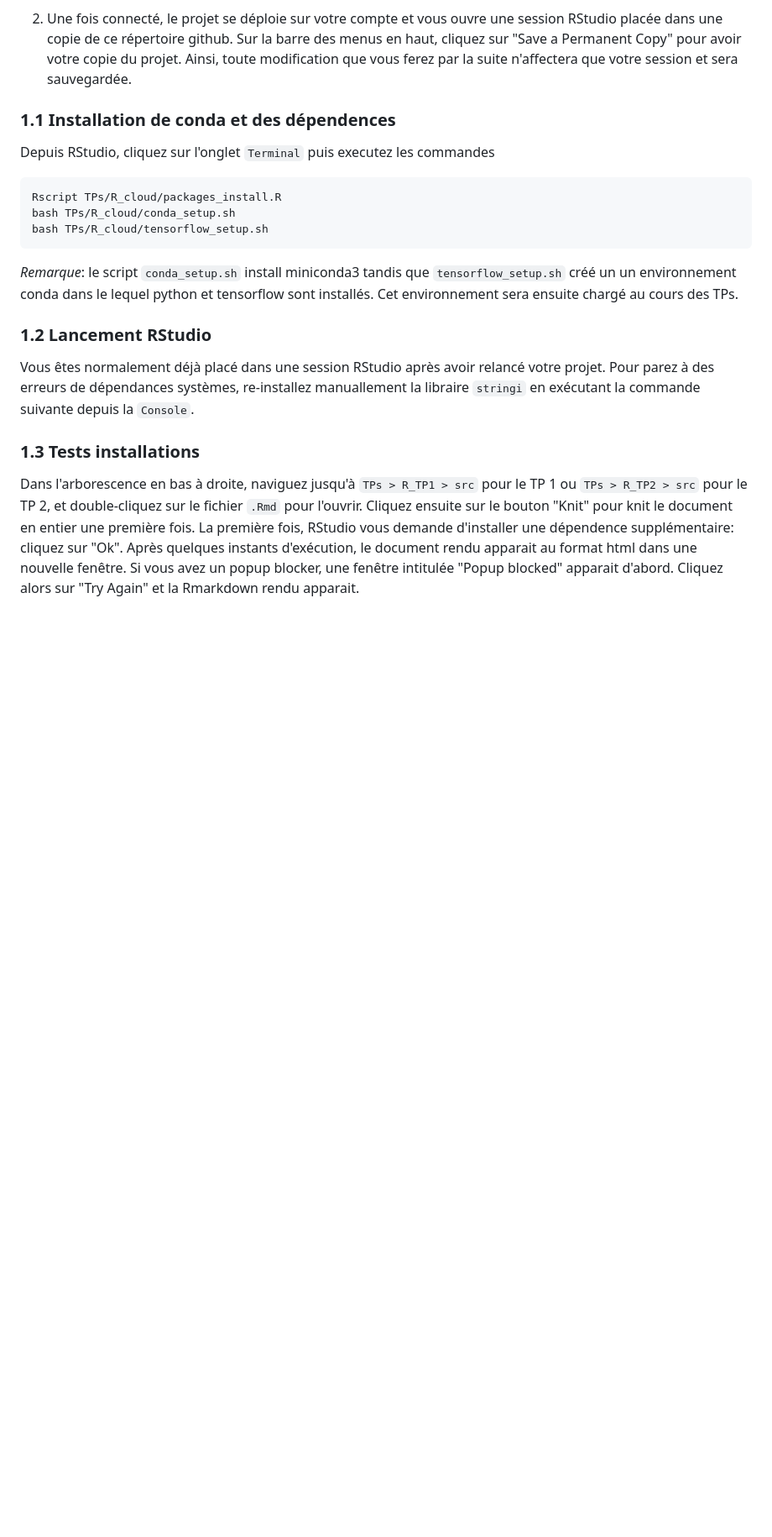
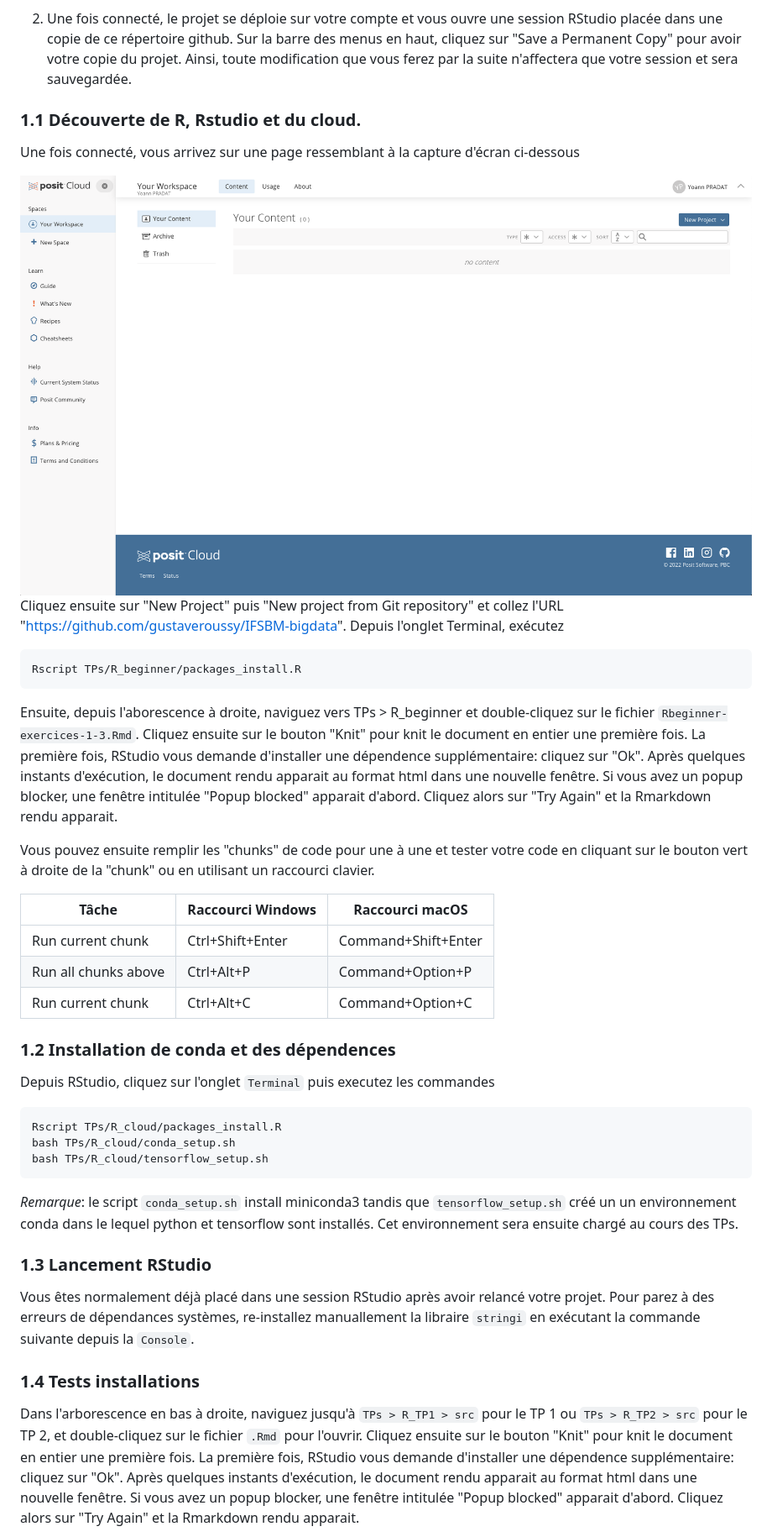
Before and after one commit to gustaveroussy/IFSBM-bigdata, a Markdown page: TPs/README.md, the part around the change. Shown: that part at 84% size. GitHub-like rendering; pictures changed too: TPs/img/posit.png (added); blank space fills up the shorter version.

Commit message:
add instructions for R_beginner

````diff
--- a/TPs/README.md
+++ b/TPs/README.md
@@ -37,7 +37,36 @@ pouvez créer un compte en cliquant sur "Don't have an account? Sign Up".
 répertoire github. Sur la barre des menus en haut, cliquez sur "Save a Permanent Copy" pour avoir votre copie du projet.
 Ainsi, toute modification que vous ferez par la suite n'affectera que votre session et sera sauvegardée.
 
-### 1.1 Installation de conda et des dépendences
+### 1.1 Découverte de R, Rstudio et du cloud.
+
+Une fois connecté, vous arrivez sur une page ressemblant à la capture d'écran ci-dessous
+
+<img src="img/posit.png" align="middle" />
+
+Cliquez ensuite sur "New Project" puis "New project from Git repository" et collez l'URL
+"https://github.com/gustaveroussy/IFSBM-bigdata". Depuis l'onglet Terminal, exécutez
+
+```
+Rscript TPs/R_beginner/packages_install.R
+```
+
+Ensuite, depuis l'aborescence à droite, naviguez vers TPs > R_beginner et double-cliquez sur le fichier
+`Rbeginner-exercices-1-3.Rmd`.  Cliquez ensuite sur le bouton "Knit" pour knit le document en entier une première fois.
+La première fois, RStudio vous demande d'installer une dépendence supplémentaire: cliquez sur "Ok". Après quelques
+instants d'exécution, le document rendu apparait au format html dans une nouvelle fenêtre. Si vous avez un popup
+blocker, une fenêtre intitulée "Popup blocked" apparait d'abord. Cliquez alors sur "Try Again" et la Rmarkdown rendu
+apparait.
+
+Vous pouvez ensuite remplir les "chunks" de code pour une à une et tester votre code en cliquant sur le bouton vert
+à droite de la "chunk" ou en utilisant un raccourci clavier.
+
+| Tâche | Raccourci Windows  | Raccourci macOS |
+|---|---|---|
+|Run current chunk |	Ctrl+Shift+Enter |	Command+Shift+Enter |
+|Run all chunks above   | Ctrl+Alt+P   | Command+Option+P |
+|Run current chunk |	Ctrl+Alt+C |	Command+Option+C |
+
+### 1.2 Installation de conda et des dépendences
 
 Depuis RStudio, cliquez sur l'onglet `Terminal` puis executez les commandes
 
@@ -50,13 +79,13 @@ bash TPs/R_cloud/tensorflow_setup.sh
 *Remarque*: le script `conda_setup.sh` install miniconda3 tandis que `tensorflow_setup.sh` créé un un environnement
 conda dans le lequel python et tensorflow sont installés. Cet environnement sera ensuite chargé au cours des TPs.
 
-### 1.2 Lancement RStudio
+### 1.3 Lancement RStudio
 
 Vous êtes normalement déjà placé dans une session RStudio après avoir relancé votre projet. Pour parez à des erreurs de
 dépendances systèmes, re-installez manuallement la libraire  `stringi` en exécutant la commande suivante depuis la
 `Console`.
 
-### 1.3 Tests installations
+### 1.4 Tests installations
 
 Dans l'arborescence en bas à droite, naviguez jusqu'à `TPs > R_TP1 > src` pour le TP 1 ou
 `TPs > R_TP2 > src` pour le TP 2, et double-cliquez sur le fichier `.Rmd` pour l'ouvrir. Cliquez ensuite
````
Also changed, not shown: 2 other files.
